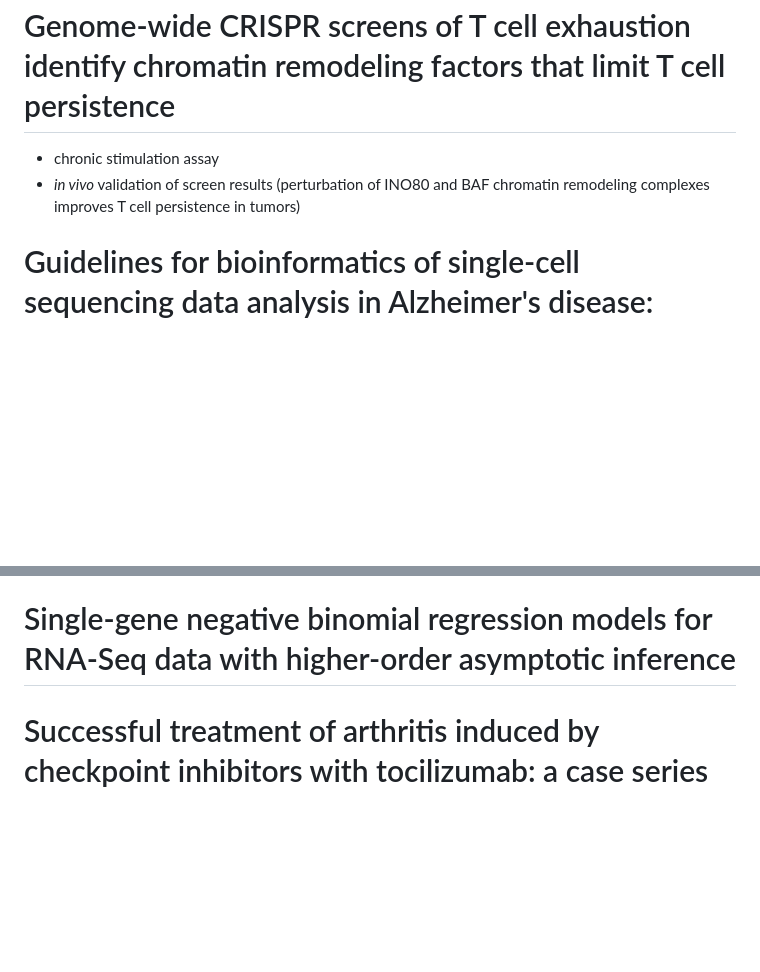
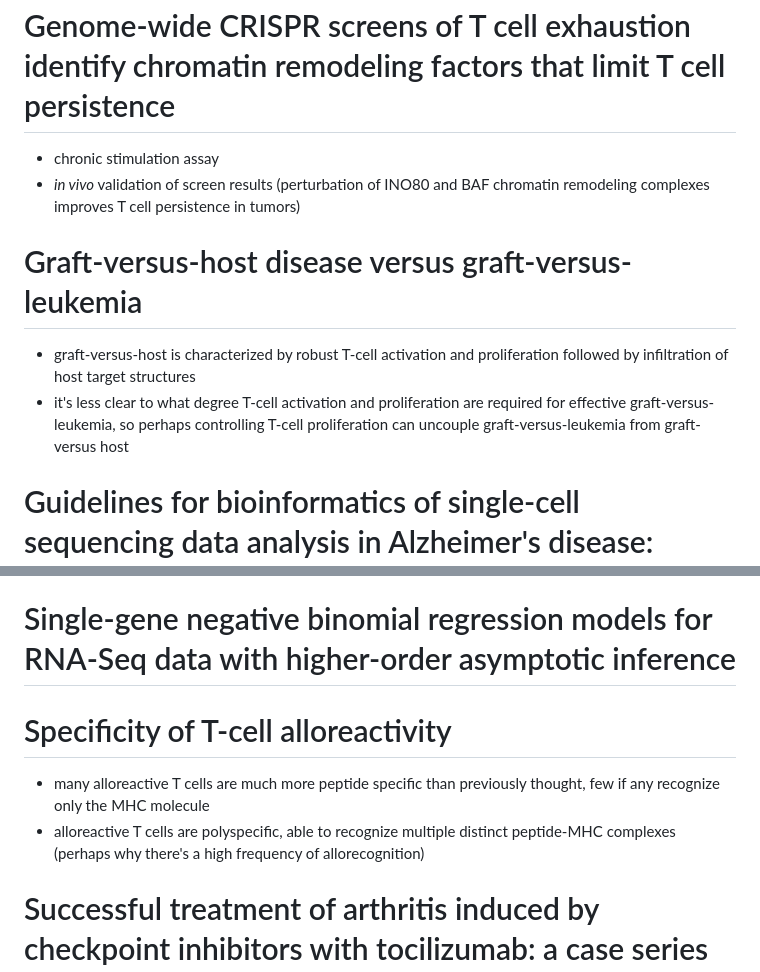
Before and after one commit to tybottorff/bottorffdocs, a Markdown page: linsley_postdoc/literature_notes.md, 2 parts joined by grey strips. GitHub-like rendering; blank space fills up the shorter version.

```diff
--- a/linsley_postdoc/literature_notes.md
+++ b/linsley_postdoc/literature_notes.md
@@ -121,6 +126,9 @@
 # Genome-wide CRISPR screens of T cell exhaustion identify chromatin remodeling factors that limit T cell persistence
  - chronic stimulation assay
  - *in vivo* validation of screen results (perturbation of INO80 and BAF chromatin remodeling complexes improves T cell persistence in tumors)
+# Graft-versus-host disease versus graft-versus-leukemia
+ - graft-versus-host is characterized by robust T-cell activation and proliferation followed by infiltration of host target structures
+ - it's less clear to what degree T-cell activation and proliferation are required for effective graft-versus-leukemia, so perhaps controlling T-cell proliferation can uncouple graft-versus-leukemia from graft-versus host
 # Guidelines for bioinformatics of single-cell sequencing data analysis in Alzheimer's disease: review, recommendation, implementation and application
 ## Quality control
  - remove sources of technical variation introduced during generation of scRNA data while maintaining true biological variation
@@ -311,6 +325,9 @@
  - irAEs are frequent in patients treated with ICIs (~90% of patients treated with PD-1 blockade and/or CTLA-4 blockade), severe/life threatening (grades 3/4, respectively) irAEs in fewer but still many patients
  - at baseline, patients with arthritis had less cells with features of CD8 T<sub>CM</sub> cells, patients with pneumonitis had more CD4 T<sub>H2</sub> cells, patients with thyroiditis had more CD4 T<sub>H17</sub> cells, so **different populations of T cells are associated with different irAEs, and quantification/characterization of T cell populations before ICI treatment can serve as predictive biomarkers**
 # Single-gene negative binomial regression models for RNA-Seq data with higher-order asymptotic inference
+# Specificity of T-cell alloreactivity
+ - many alloreactive T cells are much more peptide specific than previously thought, few if any recognize only the MHC molecule
+ - alloreactive T cells are polyspecific, able to recognize multiple distinct peptide-MHC complexes (perhaps why there's a high frequency of allorecognition)
 # Successful treatment of arthritis induced by checkpoint inhibitors with tocilizumab: a case series
  - irAEs are inflammatory side effects from ICIs
  - ICI-induced inflammatory arthritis has been reported
```
Also changed, not shown: other parts of linsley_postdoc/literature_notes.md (+16 -0 lines).
